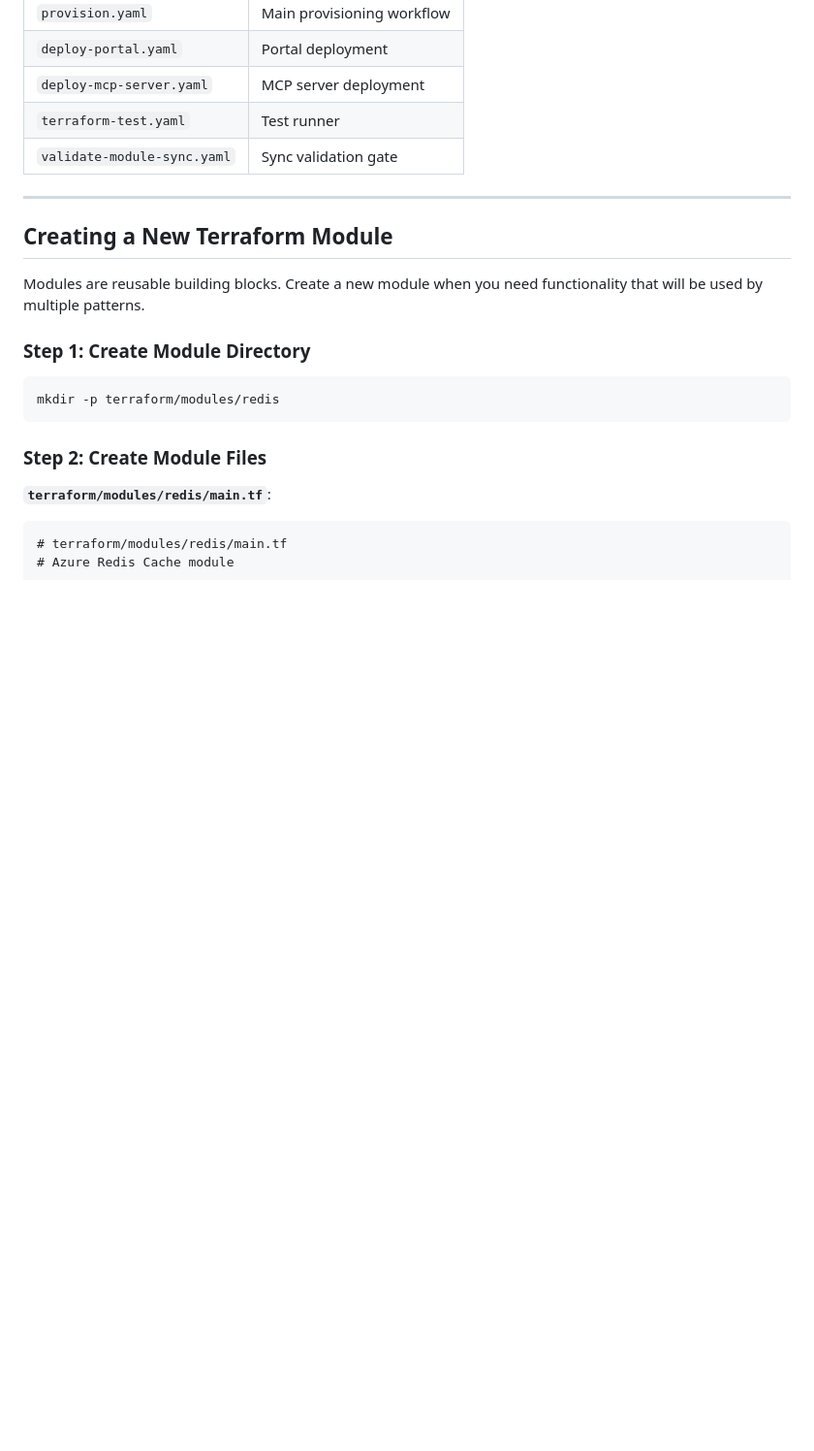
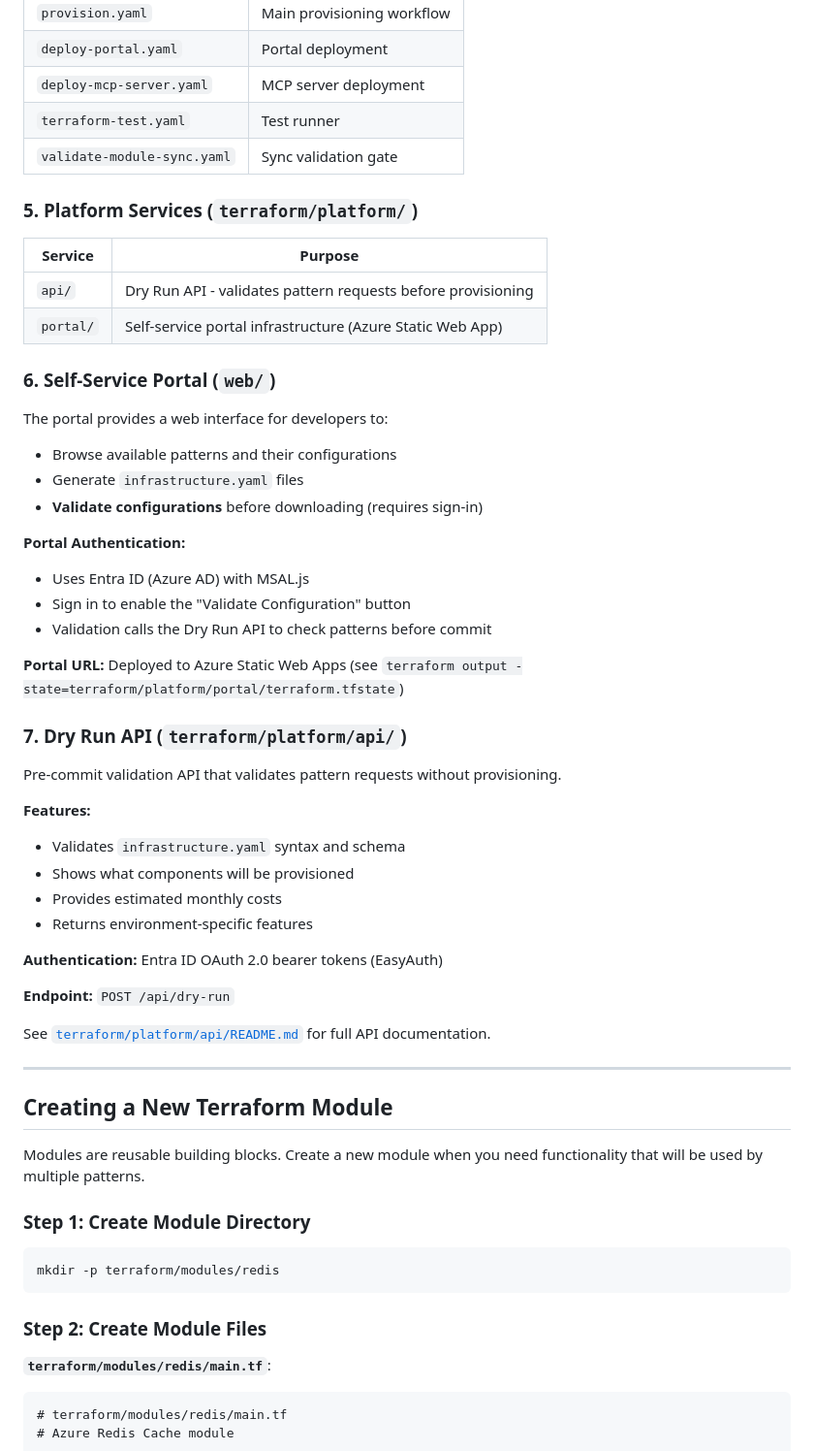
Before and after one commit to csGIT34/infrastructure-automation, a Markdown page: infrastructure-platform-guide.md, the part around the change. Shown at 97% size. Drawn GitHub-style; blank space fills up the shorter version.

Commit message:
docs: add Dry Run API and portal auth to platform guide
- Add Platform Services section (terraform/platform/)
- Document Self-Service Portal authentication features
- Document Dry Run API with link to detailed README

Co-Authored-By: Claude Opus 4.5 <noreply@anthropic.com>

```diff
--- a/infrastructure-platform-guide.md
+++ b/infrastructure-platform-guide.md
@@ -157,6 +157,43 @@ Curated infrastructure compositions that developers request:
 | `deploy-mcp-server.yaml` | MCP server deployment |
 | `terraform-test.yaml` | Test runner |
 | `validate-module-sync.yaml` | Sync validation gate |
+
+### 5. Platform Services (`terraform/platform/`)
+
+| Service | Purpose |
+|---------|---------|
+| `api/` | Dry Run API - validates pattern requests before provisioning |
+| `portal/` | Self-service portal infrastructure (Azure Static Web App) |
+
+### 6. Self-Service Portal (`web/`)
+
+The portal provides a web interface for developers to:
+- Browse available patterns and their configurations
+- Generate `infrastructure.yaml` files
+- **Validate configurations** before downloading (requires sign-in)
+
+**Portal Authentication:**
+- Uses Entra ID (Azure AD) with MSAL.js
+- Sign in to enable the "Validate Configuration" button
+- Validation calls the Dry Run API to check patterns before commit
+
+**Portal URL:** Deployed to Azure Static Web Apps (see `terraform output -state=terraform/platform/portal/terraform.tfstate`)
+
+### 7. Dry Run API (`terraform/platform/api/`)
+
+Pre-commit validation API that validates pattern requests without provisioning.
+
+**Features:**
+- Validates `infrastructure.yaml` syntax and schema
+- Shows what components will be provisioned
+- Provides estimated monthly costs
+- Returns environment-specific features
+
+**Authentication:** Entra ID OAuth 2.0 bearer tokens (EasyAuth)
+
+**Endpoint:** `POST /api/dry-run`
+
+See [`terraform/platform/api/README.md`](terraform/platform/api/README.md) for full API documentation.
 
 ---
 
```
